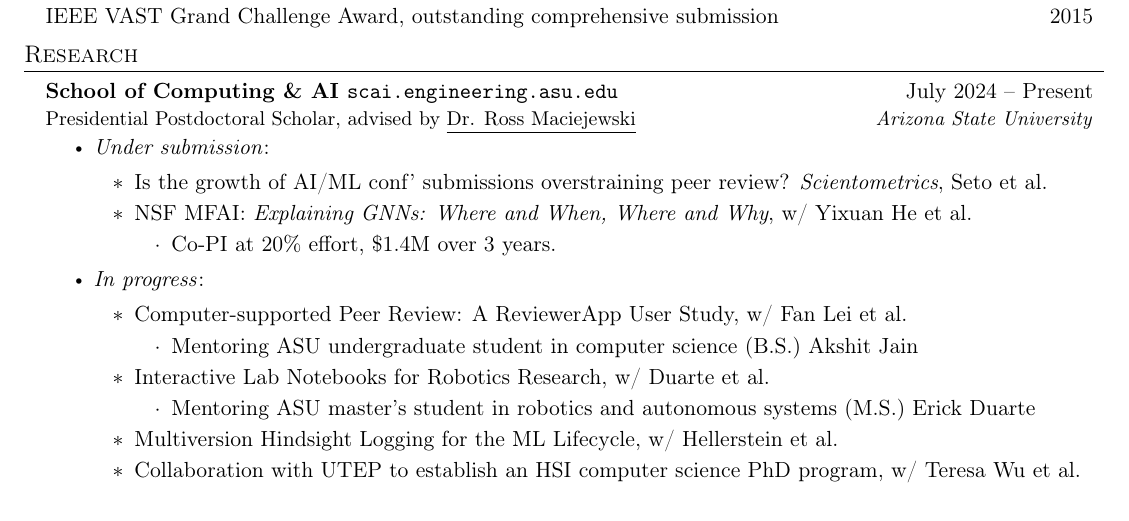
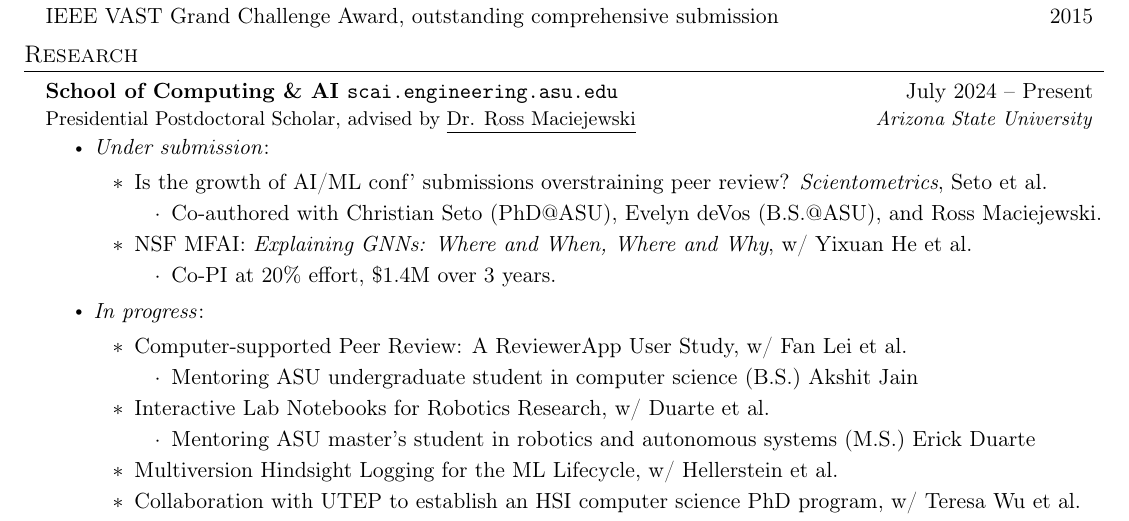
Before and after one commit to rlnsanz/my_cv, a LaTeX document (main.tex): part of page 1 of 4, cut so that both start at the same text. Compiled offline with pdfLaTeX.

Commit message:
research updated

```diff
--- a/main.tex
+++ b/main.tex
@@ -175,6 +175,9 @@
   \item \emph{Under submission}:
   \begin{itemize}
     \item Is the growth of AI/ML conf' submissions overstraining peer review? \emph{Scientometrics}, Seto et al.
+    \begin{itemize}
+      \item Co-authored with Christian Seto (PhD@ASU), Evelyn deVos (B.S.@ASU), and Ross Maciejewski.
+    \end{itemize}
     \item NSF MFAI: \textit{Explaining GNNs: Where and When, Where and Why}, w/ Yixuan He et al.
     \begin{itemize}
       \item Co-PI at 20\% effort, \$1.4M over 3 years.
```
Also changed, not shown: main.pdf.
